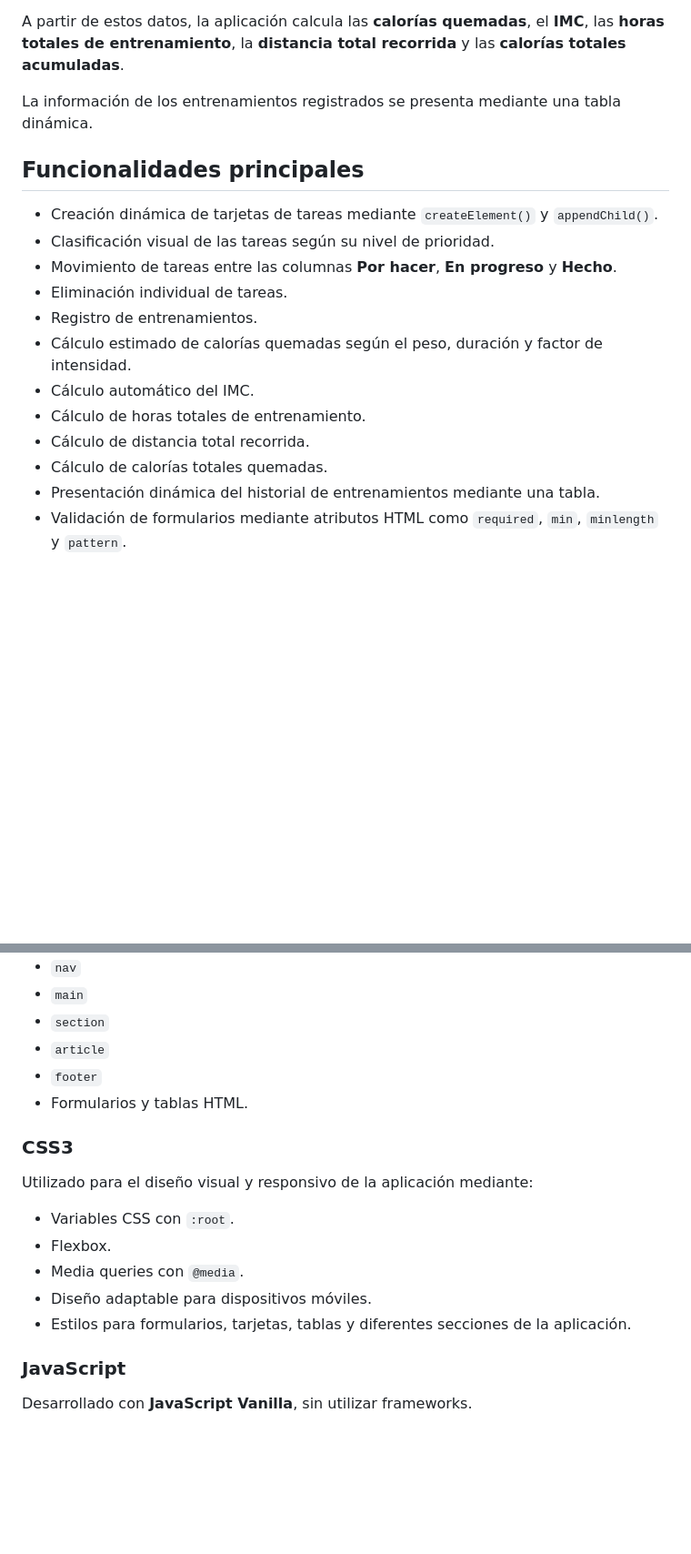
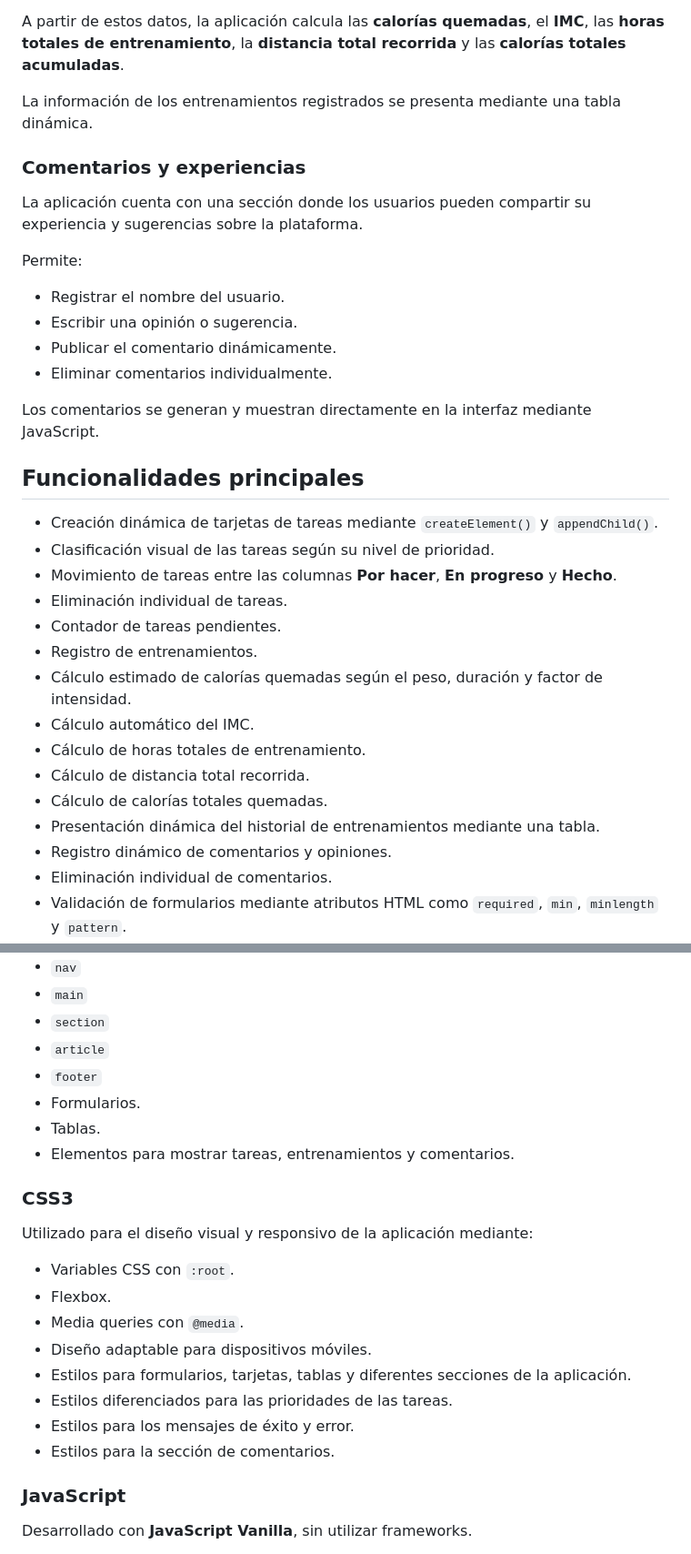
Before and after one commit to Adolgil/taskboard-health, a Markdown page: README.md, 2 parts joined by grey strips. Shown at 91% size. Drawn GitHub-style; blank space fills up the shorter version.

Commit message:
Enhance README with comments section and features
Updated README to include a new comments section and additional features.

```diff
--- a/README.md
+++ b/README.md
@@ -34,12 +34,26 @@ A partir de estos datos, la aplicación calcula las **calorías quemadas**, el *
 
 La información de los entrenamientos registrados se presenta mediante una tabla dinámica.
 
+### Comentarios y experiencias
+
+La aplicación cuenta con una sección donde los usuarios pueden compartir su experiencia y sugerencias sobre la plataforma.
+
+Permite:
+
+* Registrar el nombre del usuario.
+* Escribir una opinión o sugerencia.
+* Publicar el comentario dinámicamente.
+* Eliminar comentarios individualmente.
+
+Los comentarios se generan y muestran directamente en la interfaz mediante JavaScript.
+
 ## Funcionalidades principales
 
 * Creación dinámica de tarjetas de tareas mediante `createElement()` y `appendChild()`.
 * Clasificación visual de las tareas según su nivel de prioridad.
 * Movimiento de tareas entre las columnas **Por hacer**, **En progreso** y **Hecho**.
 * Eliminación individual de tareas.
+* Contador de tareas pendientes.
 * Registro de entrenamientos.
 * Cálculo estimado de calorías quemadas según el peso, duración y factor de intensidad.
 * Cálculo automático del IMC.
@@ -47,6 +61,8 @@ La información de los entrenamientos registrados se presenta mediante una tabla
 * Cálculo de distancia total recorrida.
 * Cálculo de calorías totales quemadas.
 * Presentación dinámica del historial de entrenamientos mediante una tabla.
+* Registro dinámico de comentarios y opiniones.
+* Eliminación individual de comentarios.
 * Validación de formularios mediante atributos HTML como `required`, `min`, `minlength` y `pattern`.
 * Validaciones adicionales mediante JavaScript.
 * Diseño responsivo para adaptar la aplicación a diferentes tamaños de pantalla.
@@ -63,7 +79,9 @@ Utilizado para construir la estructura semántica de la aplicación mediante ele
 * `section`
 * `article`
 * `footer`
-* Formularios y tablas HTML.
+* Formularios.
+* Tablas.
+* Elementos para mostrar tareas, entrenamientos y comentarios.
 
 ### CSS3
 
@@ -74,6 +92,9 @@ Utilizado para el diseño visual y responsivo de la aplicación mediante:
 * Media queries con `@media`.
 * Diseño adaptable para dispositivos móviles.
 * Estilos para formularios, tarjetas, tablas y diferentes secciones de la aplicación.
+* Estilos diferenciados para las prioridades de las tareas.
+* Estilos para los mensajes de éxito y error.
+* Estilos para la sección de comentarios.
 
 ### JavaScript
 
```
Also changed, not shown: other parts of README.md (+21 -4 lines).
